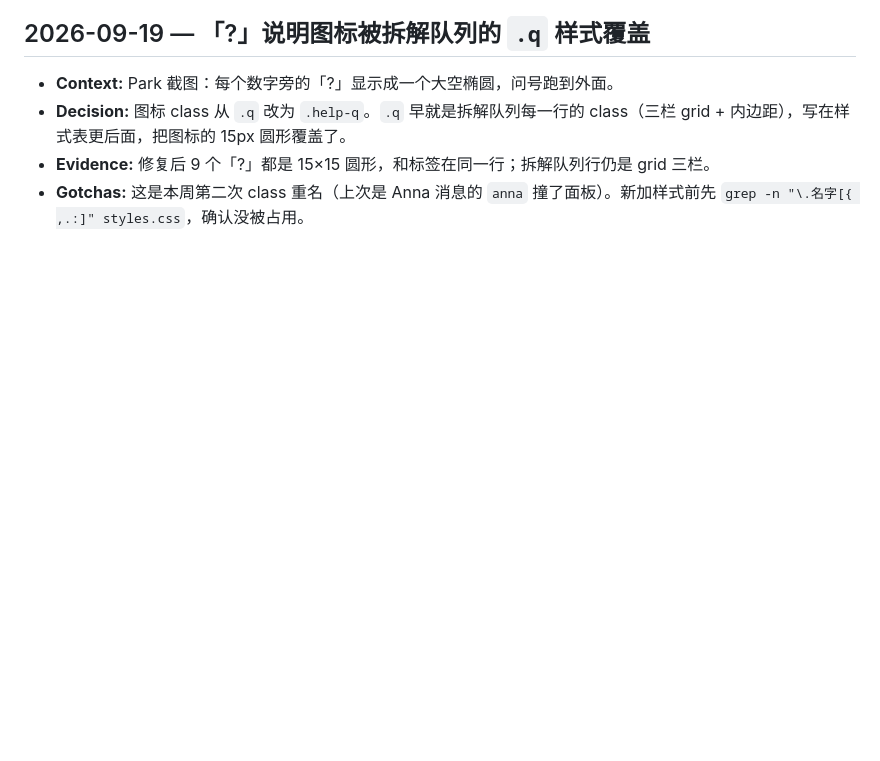
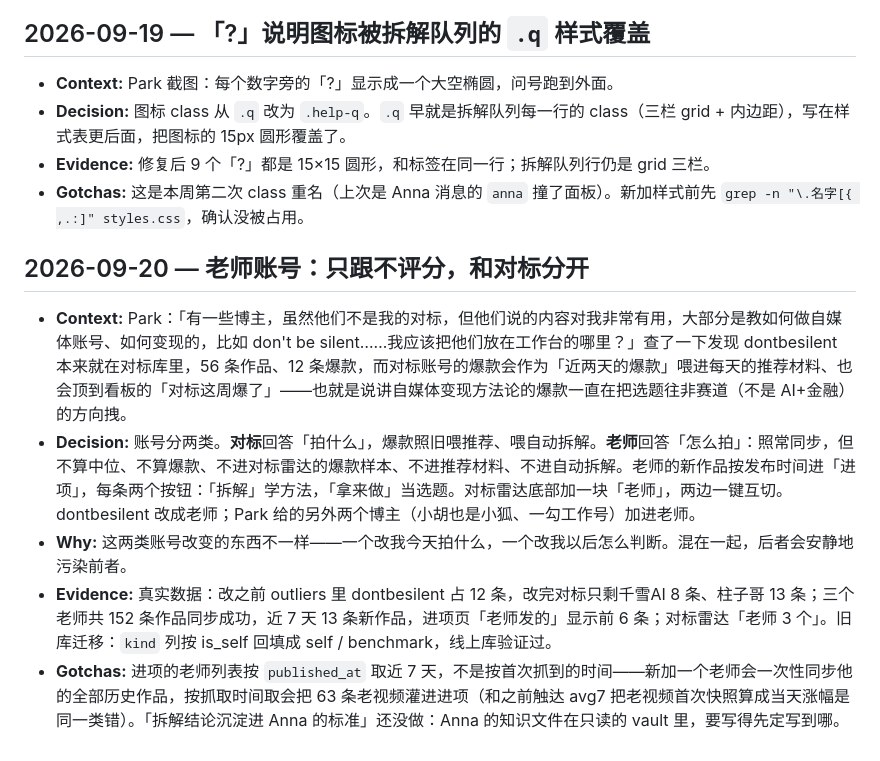
Before and after one commit to zinan92/content-studio, a Markdown page: decision-log.md, the part around the change. Rendered like a GitHub page; blank space fills up the shorter version.

Commit message:
docs: 记录老师账号的决策
Co-Authored-By: Claude Opus 5 <noreply@anthropic.com>

```diff
--- a/decision-log.md
+++ b/decision-log.md
@@ -272,3 +272,11 @@
 - **Decision:** 图标 class 从 `.q` 改为 `.help-q`。`.q` 早就是拆解队列每一行的 class（三栏 grid + 内边距），写在样式表更后面，把图标的 15px 圆形覆盖了。
 - **Evidence:** 修复后 9 个「?」都是 15×15 圆形，和标签在同一行；拆解队列行仍是 grid 三栏。
 - **Gotchas:** 这是本周第二次 class 重名（上次是 Anna 消息的 `anna` 撞了面板）。新加样式前先 `grep -n "\.名字[{ ,.:]" styles.css`，确认没被占用。
+
+## 2026-09-20 — 老师账号：只跟不评分，和对标分开
+
+- **Context:** Park：「有一些博主，虽然他们不是我的对标，但他们说的内容对我非常有用，大部分是教如何做自媒体账号、如何变现的，比如 don't be silent……我应该把他们放在工作台的哪里？」查了一下发现 dontbesilent 本来就在对标库里，56 条作品、12 条爆款，而对标账号的爆款会作为「近两天的爆款」喂进每天的推荐材料、也会顶到看板的「对标这周爆了」——也就是说讲自媒体变现方法论的爆款一直在把选题往非赛道（不是 AI+金融）的方向拽。
+- **Decision:** 账号分两类。**对标**回答「拍什么」，爆款照旧喂推荐、喂自动拆解。**老师**回答「怎么拍」：照常同步，但不算中位、不算爆款、不进对标雷达的爆款样本、不进推荐材料、不进自动拆解。老师的新作品按发布时间进「进项」，每条两个按钮：「拆解」学方法，「拿来做」当选题。对标雷达底部加一块「老师」，两边一键互切。dontbesilent 改成老师；Park 给的另外两个博主（小胡也是小狐、一勾工作号）加进老师。
+- **Why:** 这两类账号改变的东西不一样——一个改我今天拍什么，一个改我以后怎么判断。混在一起，后者会安静地污染前者。
+- **Evidence:** 真实数据：改之前 outliers 里 dontbesilent 占 12 条，改完对标只剩千雪AI 8 条、柱子哥 13 条；三个老师共 152 条作品同步成功，近 7 天 13 条新作品，进项页「老师发的」显示前 6 条；对标雷达「老师 3 个」。旧库迁移：`kind` 列按 is_self 回填成 self / benchmark，线上库验证过。
+- **Gotchas:** 进项的老师列表按 `published_at` 取近 7 天，不是按首次抓到的时间——新加一个老师会一次性同步他的全部历史作品，按抓取时间取会把 63 条老视频灌进进项（和之前触达 avg7 把老视频首次快照算成当天涨幅是同一类错）。「拆解结论沉淀进 Anna 的标准」还没做：Anna 的知识文件在只读的 vault 里，要写得先定写到哪。
```
